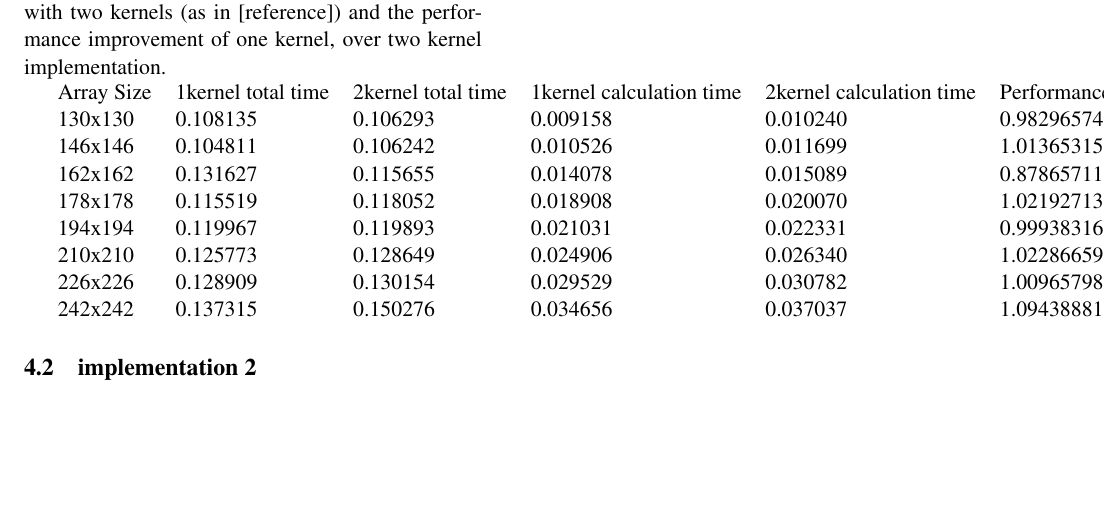
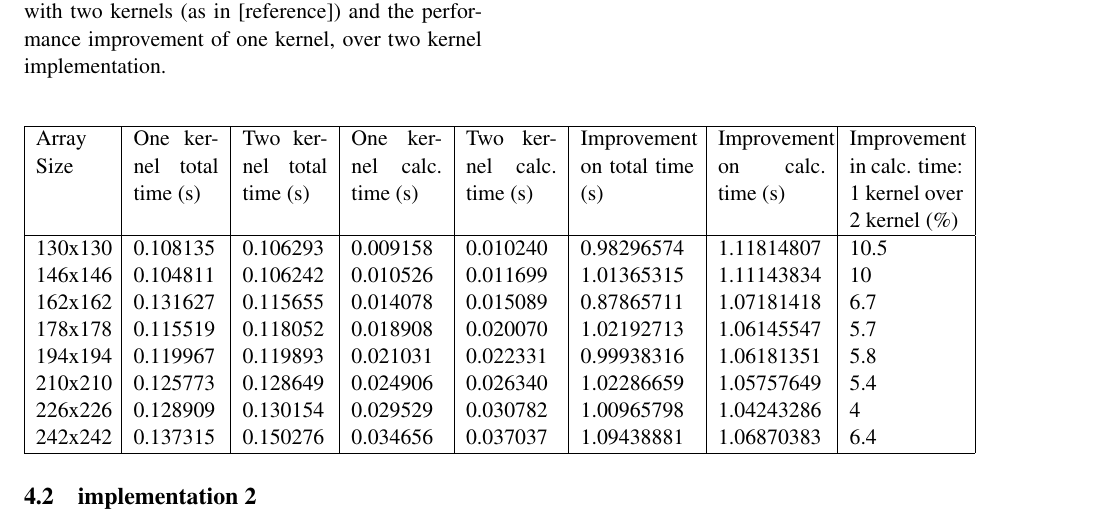
Before and after one commit to rasmusto/CUDA, a LaTeX document (report/skeleton.tex): part of page 2 of 2, cut so that both start at the same text, the shorter picture padded with empty space. Compiled offline with pdfLaTeX.

Commit message:
cleaned up the table (and changed the wording of a few headings)

```diff
--- a/report/skeleton.tex
+++ b/report/skeleton.tex
@@ -56,8 +56,10 @@ maximizing the throughput according to the array size.
     one kernel (our implementation), performance with two kernels (as in [reference]) and the performance
     improvement of one kernel, over two kernel implementation.
 
-    \begin{tabular}{ l l l l l l l l }
-    Array Size  & 1kernel total time   & 2kernel  total time  & 1kernel calculation time    & 2kernel  calculation time   & Performance improvement on total time   & Performance improvement on calculation time & Percentage improvement in performance on calculation time of 1kernel over 2 kernel \\
+    \begin{center}
+        \begin{tabular}{ | p{1.3cm} | p{1.5cm} | p{1.5cm} | p{1.6cm} | p{1.6cm} | p{2cm} | p{1.9cm} | p{2cm} | }
+            \hline
+            Array Size  & One kernel total time (s) & Two kernel total time (s) & One kernel calc. time (s) & Two kernel calc. time (s) & Improvement on total time (s) & Improvement on calc. time (s) & Improvement in calc. time: 1 kernel over 2 kernel (\%) \\ \hline
             130x130 & 0.108135    & 0.106293    & 0.009158    & 0.010240    & 0.98296574  & 1.11814807  & 10.5  \\
             146x146 & 0.104811    & 0.106242    & 0.010526    & 0.011699    & 1.01365315  & 1.11143834  & 10    \\
             162x162 & 0.131627    & 0.115655    & 0.014078    & 0.015089    & 0.87865711  & 1.07181418  & 6.7   \\
@@ -66,7 +68,9 @@ maximizing the throughput according to the array size.
             210x210 & 0.125773    & 0.128649    & 0.024906    & 0.026340    & 1.02286659  & 1.05757649  & 5.4   \\
             226x226 & 0.128909    & 0.130154    & 0.029529    & 0.030782    & 1.00965798  & 1.04243286  & 4     \\
             242x242 & 0.137315    & 0.150276    & 0.034656    & 0.037037    & 1.09438881  & 1.06870383  & 6.4   \\
+            \hline
         \end{tabular}
+    \end{center}
 
     \subsection{implementation 2}
     \subsection{summary} % of results with graphs/tables/etc.
```
Also changed, not shown: report/makefile, report/skeleton.tex (2 more changed lines). Lines whose indentation alone changed are shown as unchanged.
